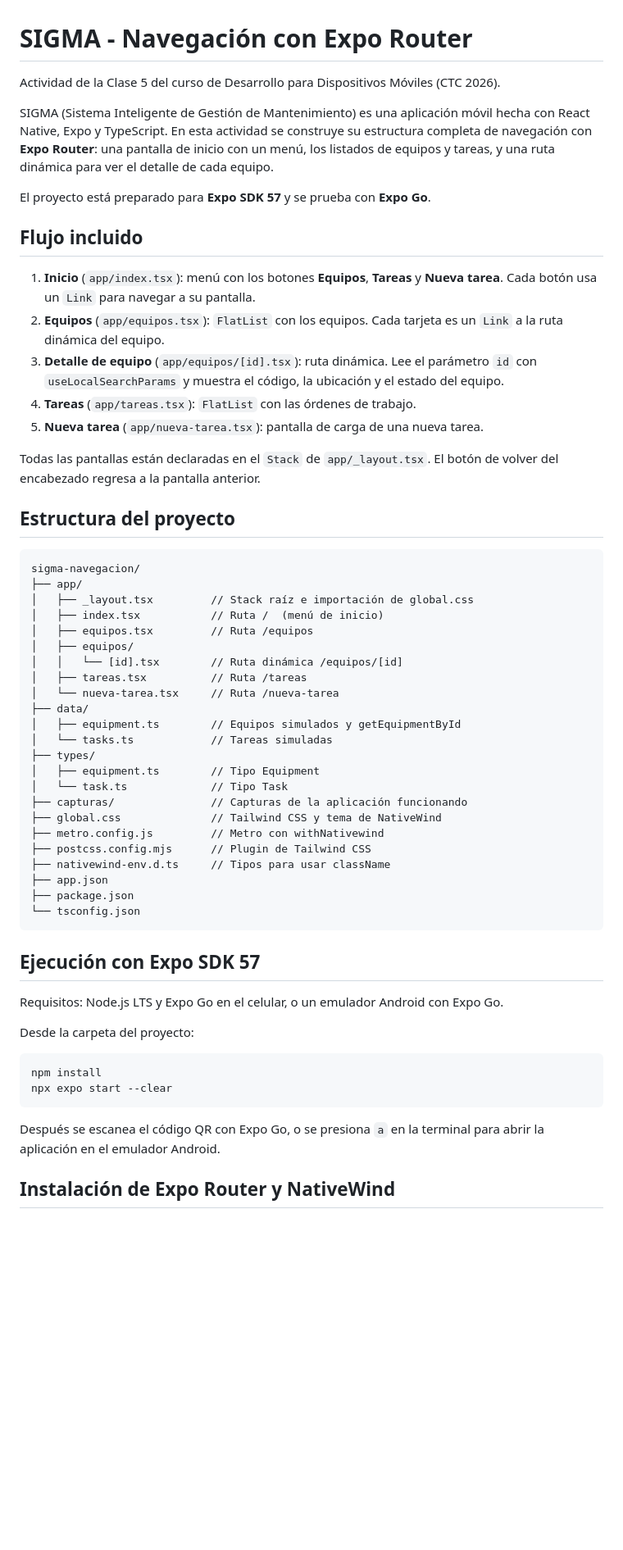
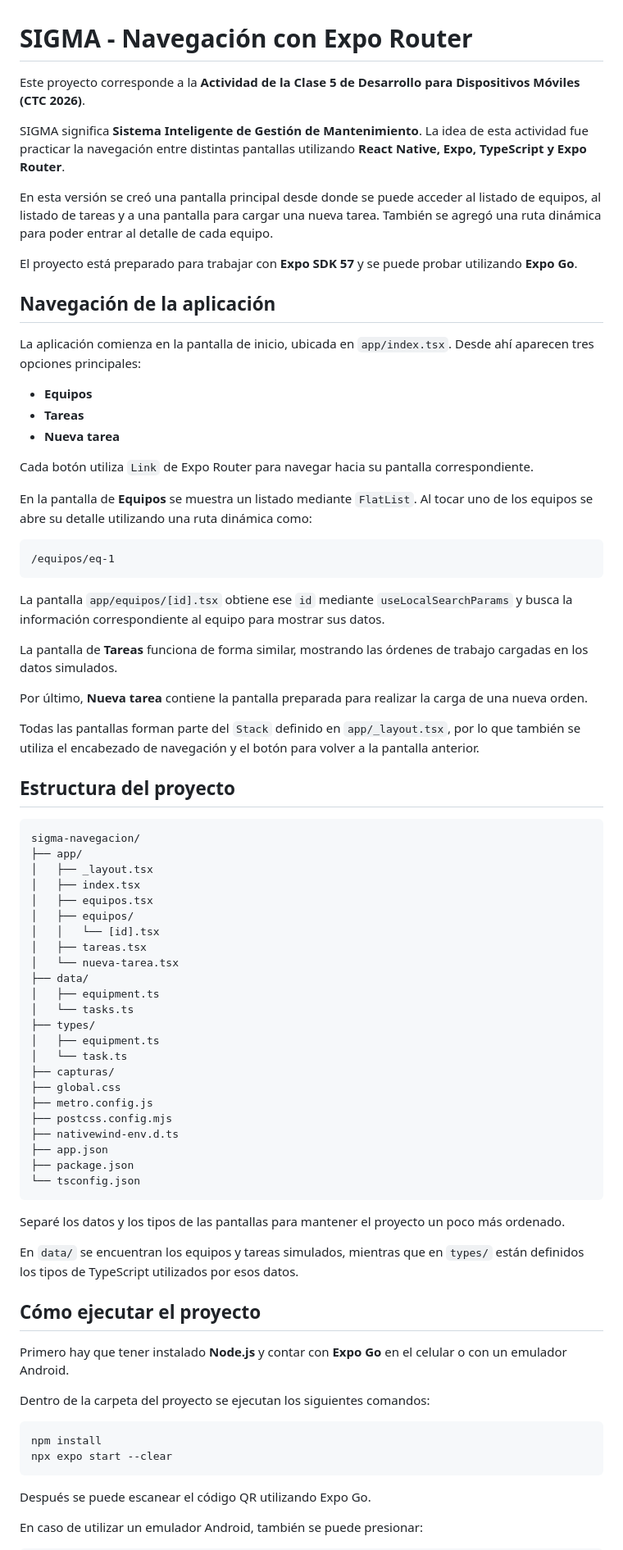
Before and after one commit to BeniCayero/Ejercicio-Desarrollo-para-Dispositivos-M-viles, a Markdown page: README.md, the part around one of its changes. Shown at 82% size. Drawn GitHub-style; blank space fills up the shorter version.

Commit message:
docs: actualiza el README

````diff
--- a/README.md
+++ b/README.md
@@ -1,61 +1,81 @@
 # SIGMA - Navegación con Expo Router
 
-Actividad de la Clase 5 del curso de Desarrollo para Dispositivos Móviles (CTC 2026).
+Este proyecto corresponde a la **Actividad de la Clase 5 de Desarrollo para Dispositivos Móviles (CTC 2026)**.
 
-SIGMA (Sistema Inteligente de Gestión de Mantenimiento) es una aplicación móvil hecha con React Native, Expo y TypeScript. En esta actividad se construye su estructura completa de navegación con **Expo Router**: una pantalla de inicio con un menú, los listados de equipos y tareas, y una ruta dinámica para ver el detalle de cada equipo.
+SIGMA significa **Sistema Inteligente de Gestión de Mantenimiento**. La idea de esta actividad fue practicar la navegación entre distintas pantallas utilizando **React Native, Expo, TypeScript y Expo Router**.
 
-El proyecto está preparado para **Expo SDK 57** y se prueba con **Expo Go**.
+En esta versión se creó una pantalla principal desde donde se puede acceder al listado de equipos, al listado de tareas y a una pantalla para cargar una nueva tarea. También se agregó una ruta dinámica para poder entrar al detalle de cada equipo.
 
-## Flujo incluido
+El proyecto está preparado para trabajar con **Expo SDK 57** y se puede probar utilizando **Expo Go**.
 
-1. **Inicio** (`app/index.tsx`): menú con los botones **Equipos**, **Tareas** y **Nueva tarea**. Cada botón usa un `Link` para navegar a su pantalla.
-2. **Equipos** (`app/equipos.tsx`): `FlatList` con los equipos. Cada tarjeta es un `Link` a la ruta dinámica del equipo.
-3. **Detalle de equipo** (`app/equipos/[id].tsx`): ruta dinámica. Lee el parámetro `id` con `useLocalSearchParams` y muestra el código, la ubicación y el estado del equipo.
-4. **Tareas** (`app/tareas.tsx`): `FlatList` con las órdenes de trabajo.
-5. **Nueva tarea** (`app/nueva-tarea.tsx`): pantalla de carga de una nueva tarea.
+## Navegación de la aplicación
 
-Todas las pantallas están declaradas en el `Stack` de `app/_layout.tsx`. El botón de volver del encabezado regresa a la pantalla anterior.
+La aplicación comienza en la pantalla de inicio, ubicada en `app/index.tsx`. Desde ahí aparecen tres opciones principales:
+
+- **Equipos**
+- **Tareas**
+- **Nueva tarea**
+
+Cada botón utiliza `Link` de Expo Router para navegar hacia su pantalla correspondiente.
+
+En la pantalla de **Equipos** se muestra un listado mediante `FlatList`. Al tocar uno de los equipos se abre su detalle utilizando una ruta dinámica como:
+
+```text
+/equipos/eq-1
+```
+
+La pantalla `app/equipos/[id].tsx` obtiene ese `id` mediante `useLocalSearchParams` y busca la información correspondiente al equipo para mostrar sus datos.
+
+La pantalla de **Tareas** funciona de forma similar, mostrando las órdenes de trabajo cargadas en los datos simulados.
+
+Por último, **Nueva tarea** contiene la pantalla preparada para realizar la carga de una nueva orden.
+
+Todas las pantallas forman parte del `Stack` definido en `app/_layout.tsx`, por lo que también se utiliza el encabezado de navegación y el botón para volver a la pantalla anterior.
 
 ## Estructura del proyecto
 
-```
+```text
 sigma-navegacion/
 ├── app/
-│   ├── _layout.tsx         // Stack raíz e importación de global.css
-│   ├── index.tsx           // Ruta /  (menú de inicio)
-│   ├── equipos.tsx         // Ruta /equipos
+│   ├── _layout.tsx
+│   ├── index.tsx
+│   ├── equipos.tsx
 │   ├── equipos/
-│   │   └── [id].tsx        // Ruta dinámica /equipos/[id]
-│   ├── tareas.tsx          // Ruta /tareas
-│   └── nueva-tarea.tsx     // Ruta /nueva-tarea
+│   │   └── [id].tsx
+│   ├── tareas.tsx
+│   └── nueva-tarea.tsx
 ├── data/
-│   ├── equipment.ts        // Equipos simulados y getEquipmentById
-│   └── tasks.ts            // Tareas simuladas
+│   ├── equipment.ts
+│   └── tasks.ts
 ├── types/
-│   ├── equipment.ts        // Tipo Equipment
-│   └── task.ts             // Tipo Task
-├── capturas/               // Capturas de la aplicación funcionando
-├── global.css              // Tailwind CSS y tema de NativeWind
-├── metro.config.js         // Metro con withNativewind
-├── postcss.config.mjs      // Plugin de Tailwind CSS
-├── nativewind-env.d.ts     // Tipos para usar className
+│   ├── equipment.ts
+│   └── task.ts
+├── capturas/
+├── global.css
+├── metro.config.js
+├── postcss.config.mjs
+├── nativewind-env.d.ts
 ├── app.json
 ├── package.json
 └── tsconfig.json
 ```
 
-## Ejecución con Expo SDK 57
+Separé los datos y los tipos de las pantallas para mantener el proyecto un poco más ordenado.
 
-Requisitos: Node.js LTS y Expo Go en el celular, o un emulador Android con Expo Go.
+En `data/` se encuentran los equipos y tareas simulados, mientras que en `types/` están definidos los tipos de TypeScript utilizados por esos datos.
 
-Desde la carpeta del proyecto:
+## Cómo ejecutar el proyecto
+
+Primero hay que tener instalado **Node.js** y contar con **Expo Go** en el celular o con un emulador Android.
+
+Dentro de la carpeta del proyecto se ejecutan los siguientes comandos:
 
 ```bash
 npm install
 npx expo start --clear
 ```
 
-Después se escanea el código QR con Expo Go, o se presiona `a` en la terminal para abrir la aplicación en el emulador Android.
+Después se puede escanear el código QR utilizando Expo Go.
 
-## Instalación de Expo Router y NativeWind
+En caso de utilizar un emulador Android, también se puede presionar:
 
````
Also changed, not shown: other parts of README.md (+65 -16 lines).
